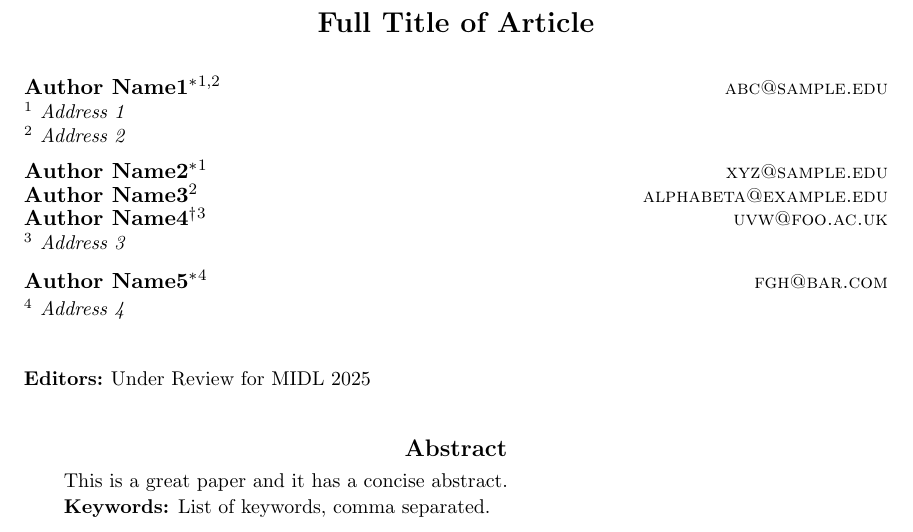
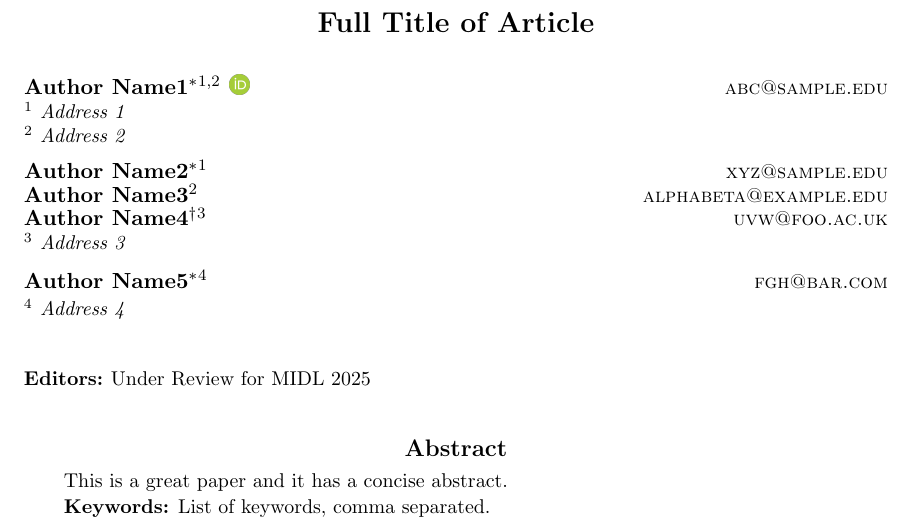
Before and after one commit to MIDL-Conference/MIDLLatexTemplate, a LaTeX document (midl-fullpaper.tex, which reads midl.cls): part of page 1 of 3, cut so that both start at the same text. Compiled offline with pdfLaTeX.

Commit message:
Add orcid macro

```diff
--- a/midl-fullpaper.tex
+++ b/midl-fullpaper.tex
@@ -43,7 +43,7 @@
 %\footnotetext[1]{Contributed equally}
 
 % More complicate cases, e.g. with dual affiliations and joint authorship
-\midlauthor{\Name{Author Name1\midljointauthortext{Contributed equally}\nametag{$^{1,2}$}} \Email{abc@sample.edu}\\
+\midlauthor{\Name{Author Name1\midljointauthortext{Contributed equally}\nametag{$^{1,2}$}} \orcid{1111-2222-3333-4444} \Email{abc@sample.edu}\\
 \addr $^{1}$ Address 1 \\
 \addr $^{2}$ Address 2 \AND
 \Name{Author Name2\midlotherjointauthor\nametag{$^{1}$}} \Email{xyz@sample.edu}\\
--- a/midl.cls
+++ b/midl.cls
@@ -1,5 +1,5 @@
 \NeedsTeXFormat{LaTeX2e}
-\ProvidesClass{midl}[2022/03/21 v1.4 MIDL Proceedings]
+\ProvidesClass{midl}[2025/01/08 v1.5 MIDL Proceedings]
 
 % Note that if the use of NoHyper below still causes
 % issues, we could suppress hyperlinks to footnotes entirely
@@ -47,13 +47,13 @@
 \renewcommand\cite{\citep}
 
 \newcommand{\midljointauthortext}[1]{\nametag{\thanks{#1}}}
-\newcommand{\midlotherjointauthor}{\nametag{\footnotemark\addtocounter{footnote}{-1}}}
+\newcommand{\midlotherjointauthor}{\begin{NoHyper}\nametag{\footnotemark\addtocounter{footnote}{-1}}\end{NoHyper}}
 
 \ifanonsubmission
  \newcommand{\midlauthor}[1]{\author{\Name[Anonymous]{Author name(s) withheld} \Email{email(s) withheld} \\ \addr Address withheld}}
  \newcommand{\midlacknowledgments}[1]{\acks{Acknowledgments withheld.}}
 \else
- \newcommand{\midlauthor}[1]{\author{\begin{NoHyper}#1\end{NoHyper}}}
+ \newcommand{\midlauthor}[1]{\author{#1}}
  \newcommand{\midlacknowledgments}[1]{\acks{#1}}
 \fi
 
@@ -100,3 +100,6 @@
     \space\@jmlr@authors.\hfill
     \@reprint
 }
+
+\RequirePackage{hyperref}
+\def\orcid#1{\href{https://orcid.org/#1}{\includegraphics[width=.8em]{orcid.png}}}
```
Also changed, not shown: midl-shortpaper.tex (+1 -1 lines), midl-fullpaper.pdf, midl-shortpaper.pdf, orcid.png (added).
